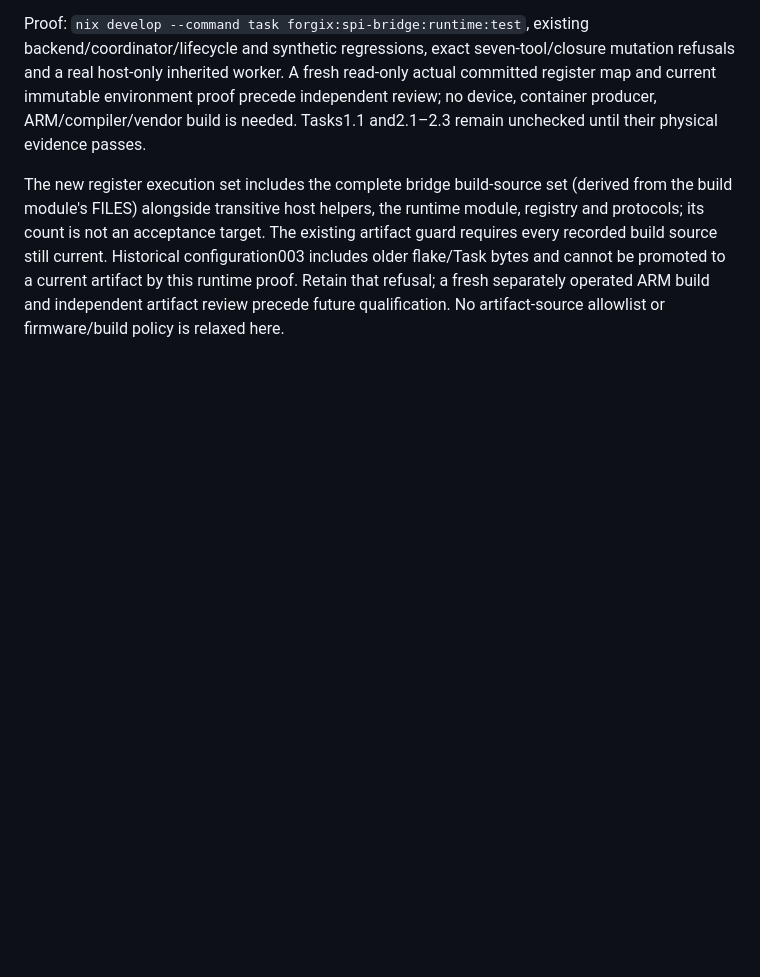
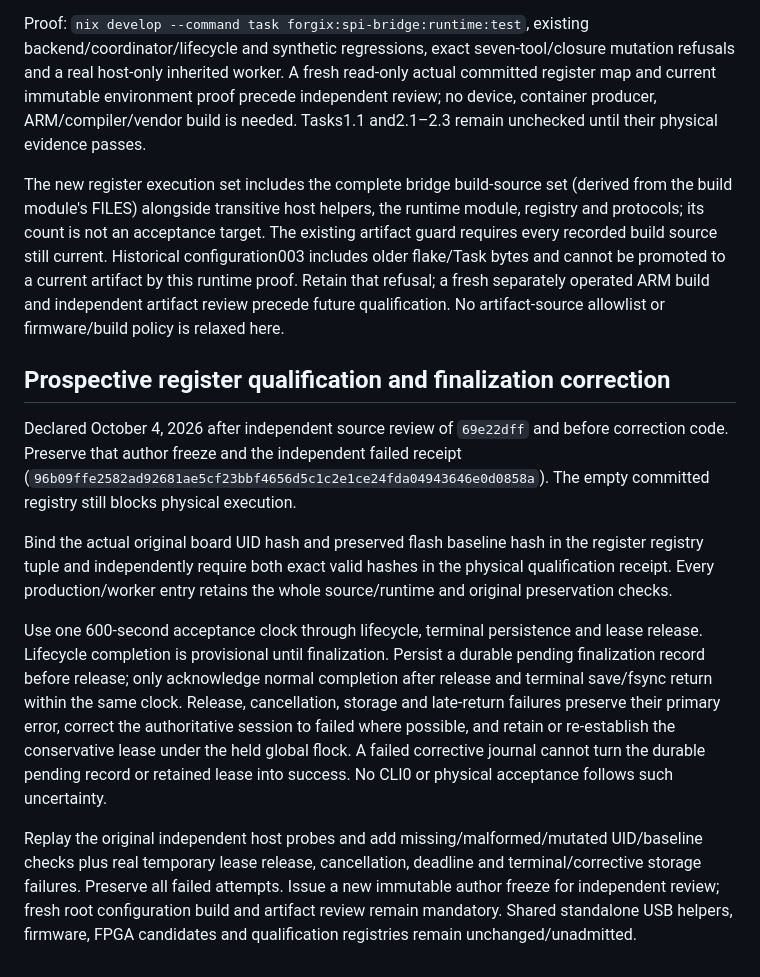
Before and after one commit to knewter/esp-sdr-stuff, a Markdown page: docs/research/forgix-spi-register-trial-protocol.md, the part around the change. Rendered like a GitHub page; blank space fills up the shorter version.

Commit message:
Plan original board binding and truthful bounded register finalization

```diff
--- a/docs/research/forgix-spi-register-trial-protocol.md
+++ b/docs/research/forgix-spi-register-trial-protocol.md
@@ -110,3 +110,32 @@ Historical configuration003 includes older flake/Task bytes and cannot be promot
 to a current artifact by this runtime proof. Retain that refusal; a fresh separately
 operated ARM build and independent artifact review precede future qualification.
 No artifact-source allowlist or firmware/build policy is relaxed here.
+
+## Prospective register qualification and finalization correction
+
+Declared October 4, 2026 after independent source review of `69e22dff` and
+before correction code. Preserve that author freeze and the independent failed
+receipt (`96b09ffe2582ad92681ae5cf23bbf4656d5c1c2e1ce24fda04943646e0d0858a`).
+The empty committed registry still blocks physical execution.
+
+Bind the actual original board UID hash and preserved flash baseline hash in
+the register registry tuple and independently require both exact valid hashes
+in the physical qualification receipt. Every production/worker entry retains
+the whole source/runtime and original preservation checks.
+
+Use one 600-second acceptance clock through lifecycle, terminal persistence and
+lease release. Lifecycle completion is provisional until finalization. Persist
+a durable pending finalization record before release; only acknowledge normal
+completion after release and terminal save/fsync return within the same clock.
+Release, cancellation, storage and late-return failures preserve their primary
+error, correct the authoritative session to failed where possible, and retain
+or re-establish the conservative lease under the held global flock. A failed
+corrective journal cannot turn the durable pending record or retained lease into
+success. No CLI0 or physical acceptance follows such uncertainty.
+
+Replay the original independent host probes and add missing/malformed/mutated
+UID/baseline checks plus real temporary lease release, cancellation, deadline and
+terminal/corrective storage failures. Preserve all failed attempts. Issue a new
+immutable author freeze for independent review; fresh root configuration build
+and artifact review remain mandatory. Shared standalone USB helpers, firmware,
+FPGA candidates and qualification registries remain unchanged/unadmitted.
```
Also changed, not shown: 2 other files.
